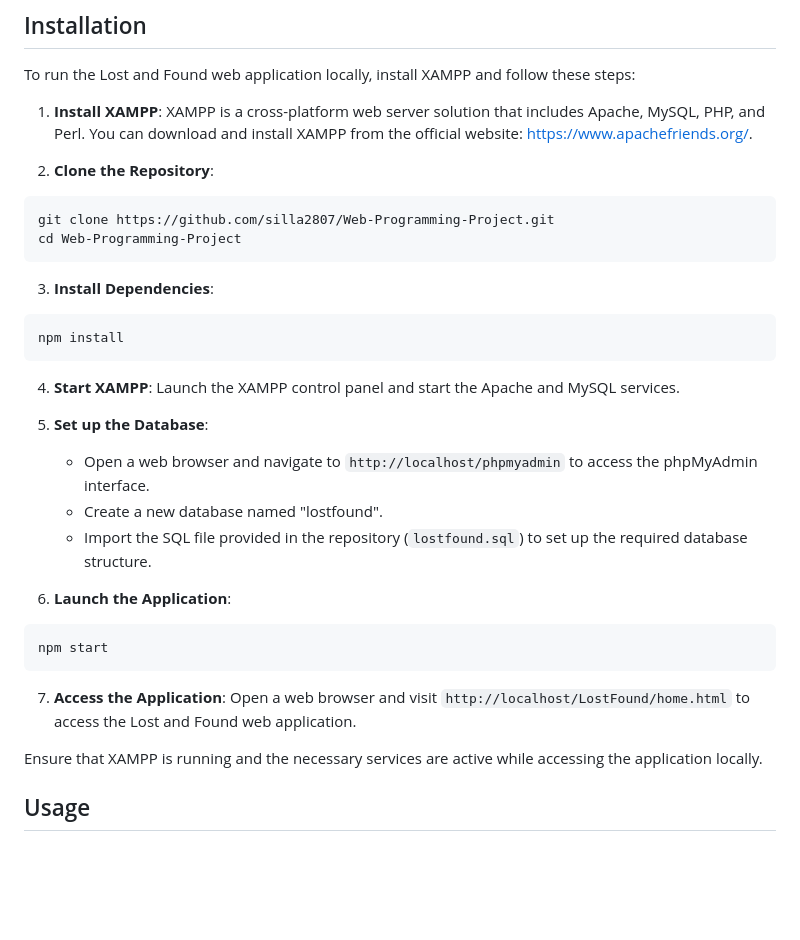
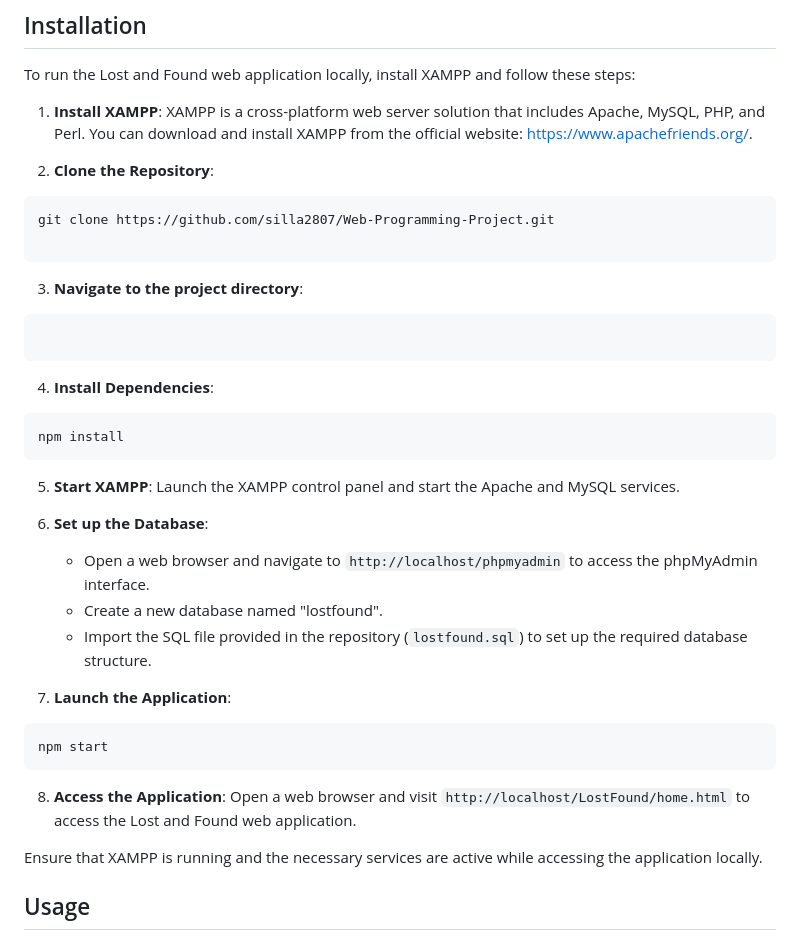
Before and after one commit to silla2807/Web-Programming-Project, a Markdown page: README.md, the part around the change. Rendered like a GitHub page; blank space fills up the shorter version.

````diff
--- a/README.md
+++ b/README.md
@@ -26,30 +26,32 @@ To run the Lost and Found web application locally, install XAMPP and follow thes
 
 ```bash
 git clone https://github.com/silla2807/Web-Programming-Project.git
-cd Web-Programming-Project
+
 ```
-
-3. **Install Dependencies**:
+3. **Navigate to the project directory**:
+```bash cd Web-Programming-Project
+```
+4. **Install Dependencies**:
 
 ```bash
 npm install
 ```
 
-4. **Start XAMPP**: Launch the XAMPP control panel and start the Apache and MySQL services.
+5. **Start XAMPP**: Launch the XAMPP control panel and start the Apache and MySQL services.
 
-5. **Set up the Database**:
+6. **Set up the Database**:
 
    - Open a web browser and navigate to `http://localhost/phpmyadmin` to access the phpMyAdmin interface.
    - Create a new database named "lostfound".
    - Import the SQL file provided in the repository (`lostfound.sql`) to set up the required database structure.
 
-6. **Launch the Application**:
+7. **Launch the Application**:
 
 ```bash
 npm start
 ```
 
-7. **Access the Application**: Open a web browser and visit `http://localhost/LostFound/home.html` to access the Lost and Found web application.
+8. **Access the Application**: Open a web browser and visit `http://localhost/LostFound/home.html` to access the Lost and Found web application.
 
 Ensure that XAMPP is running and the necessary services are active while accessing the application locally.
 
````
